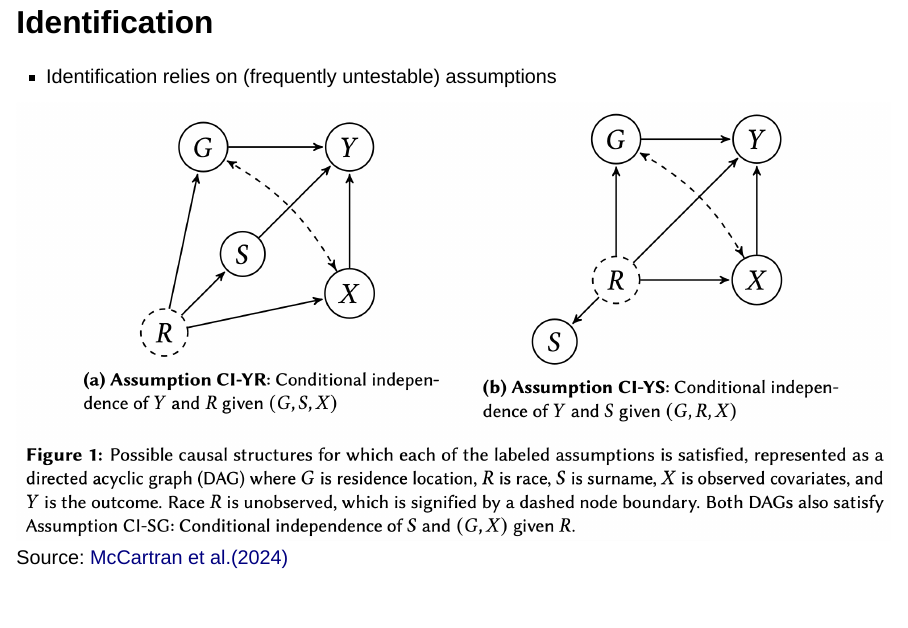
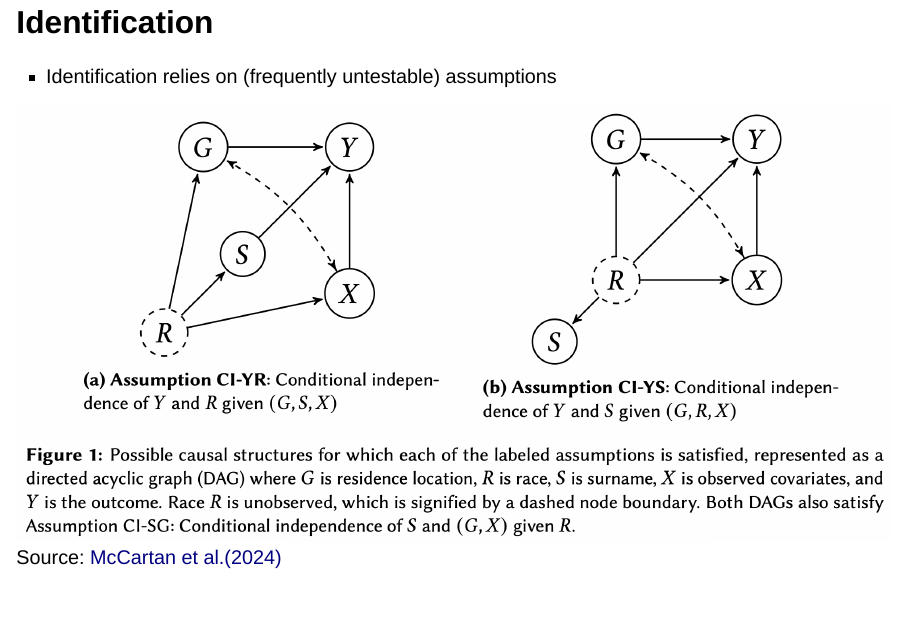
Before and after one commit to ajinkya-k/presentations, a Quarto document (presentations/mead-disc/discussion.qmd): page 6 of 8. Rendered offline with R 4.5, knitr and Pandoc in place of Quarto, with nearby package versions; drawn as Slidy slides in place of the format the file asks for.

Commit message:
fixed typo

```diff
--- a/presentations/mead-disc/discussion.qmd
+++ b/presentations/mead-disc/discussion.qmd
@@ -97,7 +97,7 @@ Estimate what we can observe (expectations) using what we can measure (estimates
 
 - Identification relies on (frequently untestable) assumptions
 
-![Source: [McCartran et al.(2024)](https://www.nber.org/papers/w32373)](img/ident.png)
+![Source: [McCartan et al.(2024)](https://www.nber.org/papers/w32373)](img/ident.png)
 
 
 
```
